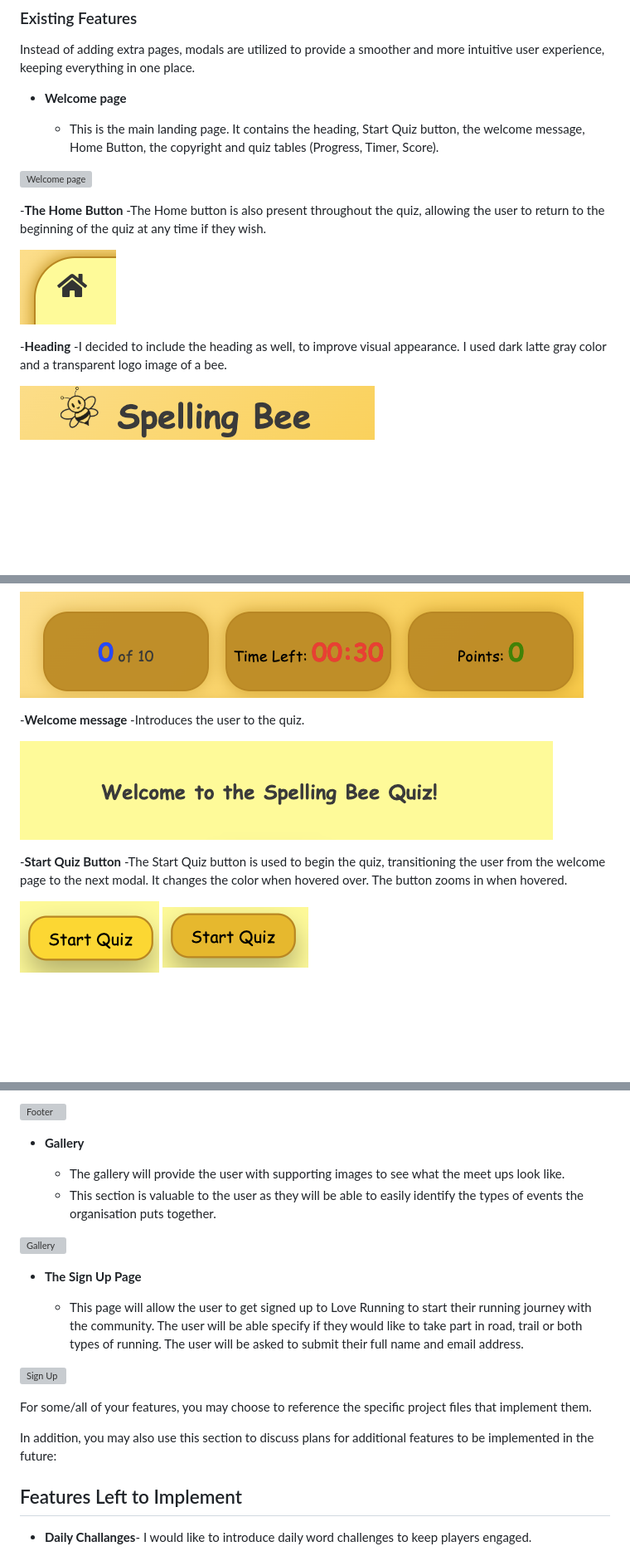
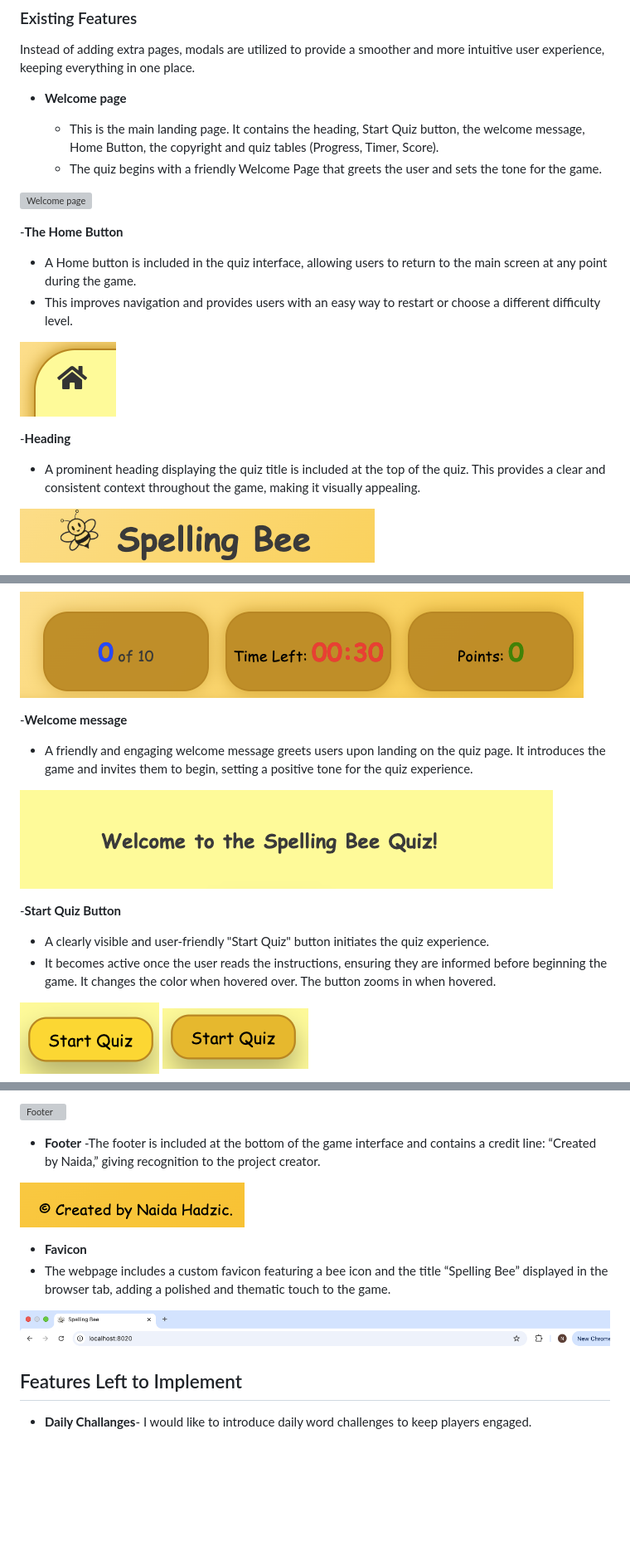
Before and after one commit to Naida1710/Spelling-Bee, a Markdown page: README.md, 3 parts joined by grey strips. Shown: that part at 83% size. Rendered like a GitHub page; pictures changed too: assets/images/Faviconn.png (added); blank space fills up the shorter version; grey boxes are pictures that could not be loaded.

Commit message:
Add Game Rules features to README file

```diff
--- a/README.md
+++ b/README.md
@@ -90,16 +90,18 @@ Instead of adding extra pages, modals are utilized to provide a smoother and mor
 - __Welcome page__
 
   - This is the main landing page. It contains the heading, Start Quiz button, the welcome message, Home Button, the copyright and quiz tables (Progress, Timer, Score).
+  - The quiz begins with a friendly Welcome Page that greets the user and sets the tone for the game.
 
 ![Welcome page](assets/images/Welcome-page.png)
 
   -**The Home Button**
-   -The Home button is also present throughout the quiz, allowing the user to return to the beginning of the quiz at any time if they wish.
+   - A Home button is included in the quiz interface, allowing users to return to the main screen at any point during the game.
+   - This improves navigation and provides users with an easy way to restart or choose a different difficulty level.
 
   ![Home Button](assets/images/Home-button.png)
 
   -**Heading**
-  -I decided to include the heading as well, to improve visual appearance. I used dark latte gray color and a transparent logo image of a bee.
+  - A prominent heading displaying the quiz title is included at the top of the quiz. This provides a clear and consistent context throughout the game, making it visually appealing.
 
   ![Heading](assets/images/heading.png)
 
@@ -110,12 +112,13 @@ Instead of adding extra pages, modals are utilized to provide a smoother and mor
 ![Boards](assets/images/tables.png)
 
 -**Welcome message**
--Introduces the user to the quiz.
+- A friendly and engaging welcome message greets users upon landing on the quiz page. It introduces the game and invites them to begin, setting a positive tone for the quiz experience.
 
 ![Welcome message](assets/images/welcome%20message.png)
 
 -**Start Quiz Button**
--The Start Quiz button is used to begin the quiz, transitioning the user from the welcome page to the next modal. It changes the color when hovered over. The button zooms in when hovered.
+- A clearly visible and user-friendly "Start Quiz" button initiates the quiz experience.
+- It becomes active once the user reads the instructions, ensuring they are informed before beginning the game. It changes the color when hovered over. The button zooms in when hovered.
 
 ![Start Quiz Button](assets/images/SQ.png)
 ![Hover](assets/images/SQ%20hover.png)
@@ -233,22 +236,15 @@ The score is tracked and updated as the user answers each question. Points are a
 
 ![Footer](https://github.com/lucyrush/readme-template/blob/master/media/love_running_footer.png)
 
-- __Gallery__
+- __Footer__
+-The footer is included at the bottom of the game interface and contains a credit line: “Created by Naida,” giving recognition to the project creator.
 
-  - The gallery will provide the user with supporting images to see what the meet ups look like.
-  - This section is valuable to the user as they will be able to easily identify the types of events the organisation puts together.
+![Gallery](assets/images/copyright.png)
 
-![Gallery](https://github.com/lucyrush/readme-template/blob/master/media/love_running_gallery.png)
+- __Favicon__
+- The webpage includes a custom favicon featuring a bee icon and the title “Spelling Bee” displayed in the browser tab, adding a polished and thematic touch to the game.
 
-- __The Sign Up Page__
-
-  - This page will allow the user to get signed up to Love Running to start their running journey with the community. The user will be able specify if they would like to take part in road, trail or both types of running. The user will be asked to submit their full name and email address.
-
-![Sign Up](https://github.com/lucyrush/readme-template/blob/master/media/love_running_signup.png)
-
-For some/all of your features, you may choose to reference the specific project files that implement them.
-
-In addition, you may also use this section to discuss plans for additional features to be implemented in the future:
+![Sign Up](assets/images/Faviconn.png)
 
 ## Features Left to Implement
 
```
